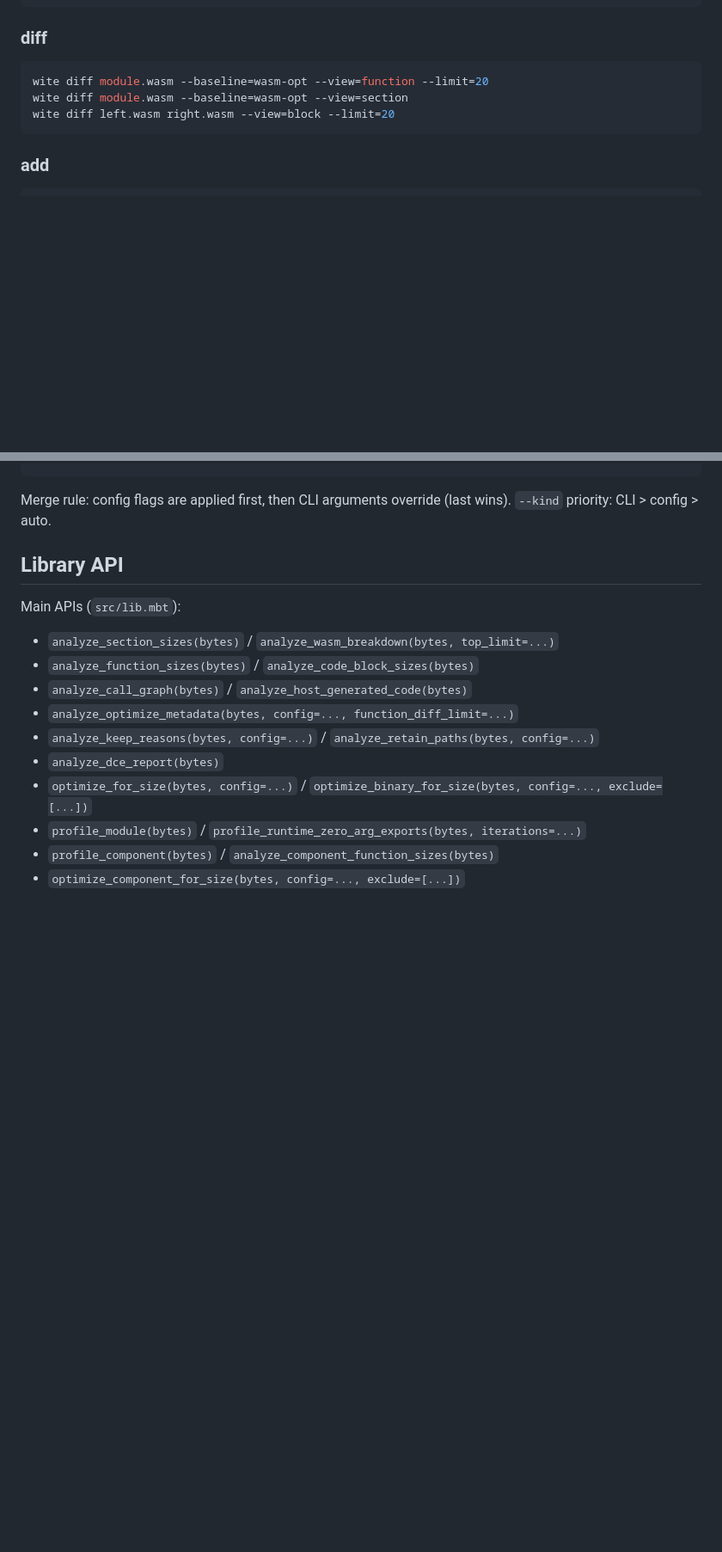
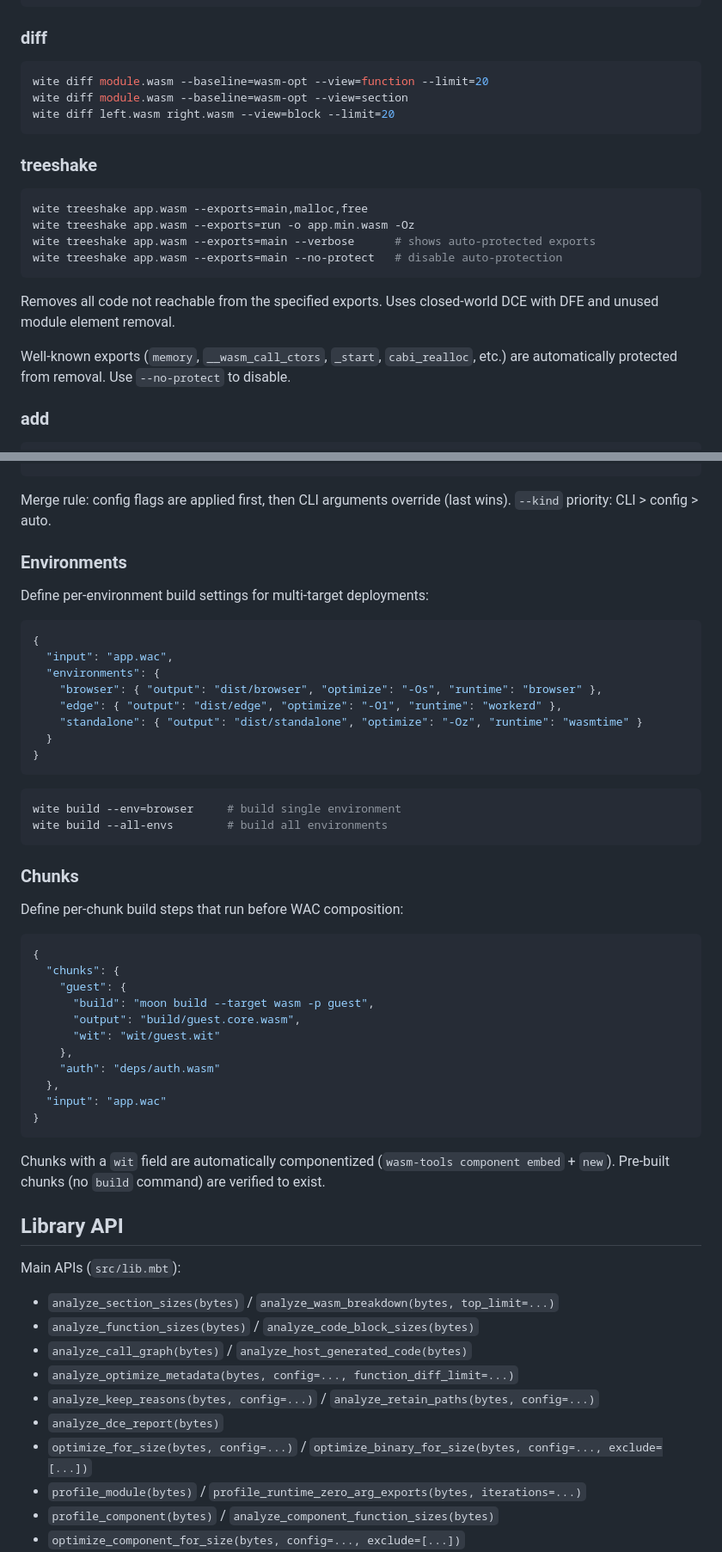
Before and after one commit to mizchi/wite, a Markdown page: README.md, 2 parts joined by grey strips. Shown at 86% size. GitHub-like rendering; blank space fills up the shorter version.

````diff
--- a/README.md
+++ b/README.md
@@ -102,6 +102,19 @@ wite diff module.wasm --baseline=wasm-opt --view=section
 wite diff left.wasm right.wasm --view=block --limit=20
 ```
 
+### treeshake
+
+```bash
+wite treeshake app.wasm --exports=main,malloc,free
+wite treeshake app.wasm --exports=run -o app.min.wasm -Oz
+wite treeshake app.wasm --exports=main --verbose      # shows auto-protected exports
+wite treeshake app.wasm --exports=main --no-protect   # disable auto-protection
+```
+
+Removes all code not reachable from the specified exports. Uses closed-world DCE with DFE and unused module element removal.
+
+Well-known exports (`memory`, `__wasm_call_ctors`, `_start`, `cabi_realloc`, etc.) are automatically protected from removal. Use `--no-protect` to disable.
+
 ### add
 
 ```bash
@@ -149,6 +162,46 @@ wite new --rust              # init + guest/rust/ scaffold
 ```
 
 Merge rule: config flags are applied first, then CLI arguments override (last wins). `--kind` priority: CLI > config > auto.
+
+### Environments
+
+Define per-environment build settings for multi-target deployments:
+
+```jsonc
+{
+  "input": "app.wac",
+  "environments": {
+    "browser": { "output": "dist/browser", "optimize": "-Os", "runtime": "browser" },
+    "edge": { "output": "dist/edge", "optimize": "-O1", "runtime": "workerd" },
+    "standalone": { "output": "dist/standalone", "optimize": "-Oz", "runtime": "wasmtime" }
+  }
+}
+```
+
+```bash
+wite build --env=browser     # build single environment
+wite build --all-envs        # build all environments
+```
+
+### Chunks
+
+Define per-chunk build steps that run before WAC composition:
+
+```jsonc
+{
+  "chunks": {
+    "guest": {
+      "build": "moon build --target wasm -p guest",
+      "output": "build/guest.core.wasm",
+      "wit": "wit/guest.wit"
+    },
+    "auth": "deps/auth.wasm"
+  },
+  "input": "app.wac"
+}
+```
+
+Chunks with a `wit` field are automatically componentized (`wasm-tools component embed` + `new`). Pre-built chunks (no `build` command) are verified to exist.
 
 ## Library API
 
````
Also changed, not shown: other parts of README.md (+21 -5 lines).
